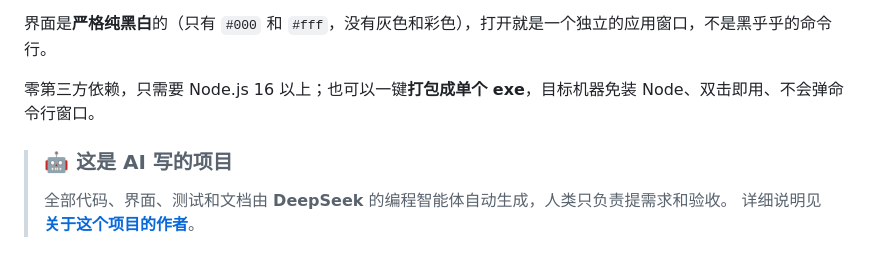
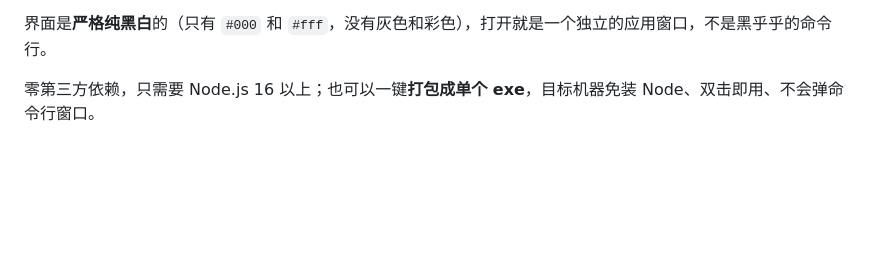
Before and after one commit to Zyqwq2015/minilist, a Markdown page: README.md, the part around one of its changes. GitHub-like rendering; blank space fills up the shorter version.

```diff
--- a/README.md
+++ b/README.md
@@ -12,11 +11,6 @@
 界面是**严格纯黑白**的（只有 `#000` 和 `#fff`，没有灰色和彩色），打开就是一个独立的应用窗口，不是黑乎乎的命令行。
 
 零第三方依赖，只需要 Node.js 16 以上；也可以一键**打包成单个 exe**，目标机器免装 Node、双击即用、不会弹命令行窗口。
-
-> ### 🤖 这是 AI 写的项目
->
-> 全部代码、界面、测试和文档由 **DeepSeek** 的编程智能体自动生成，人类只负责提需求和验收。
-> 详细说明见 **[关于这个项目的作者](#关于这个项目的作者)**。
 
 ![控制台](docs/console.png)
 
```
Also changed, not shown: other parts of README.md (+0 -1 lines).
